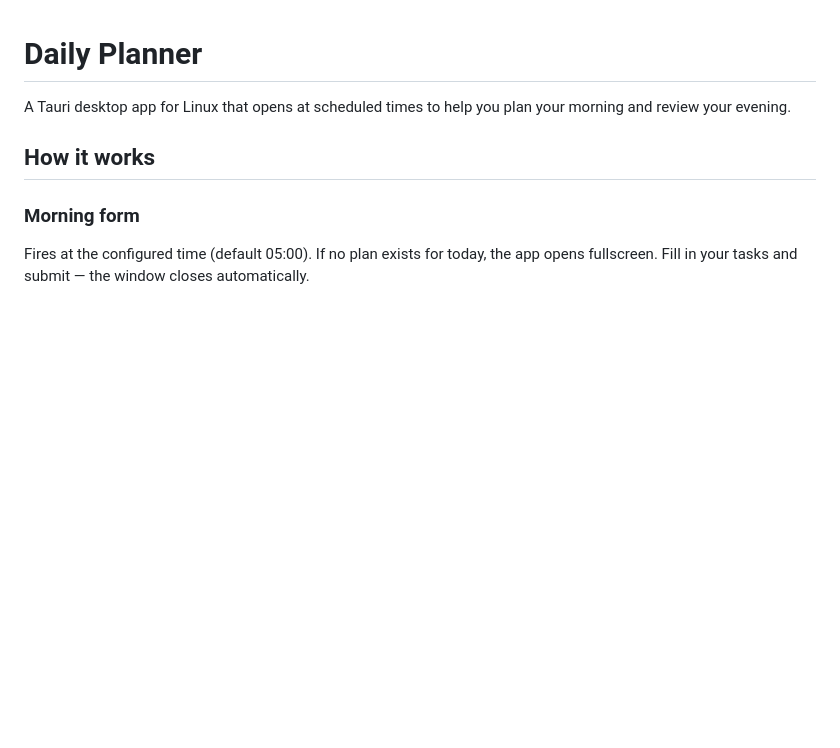
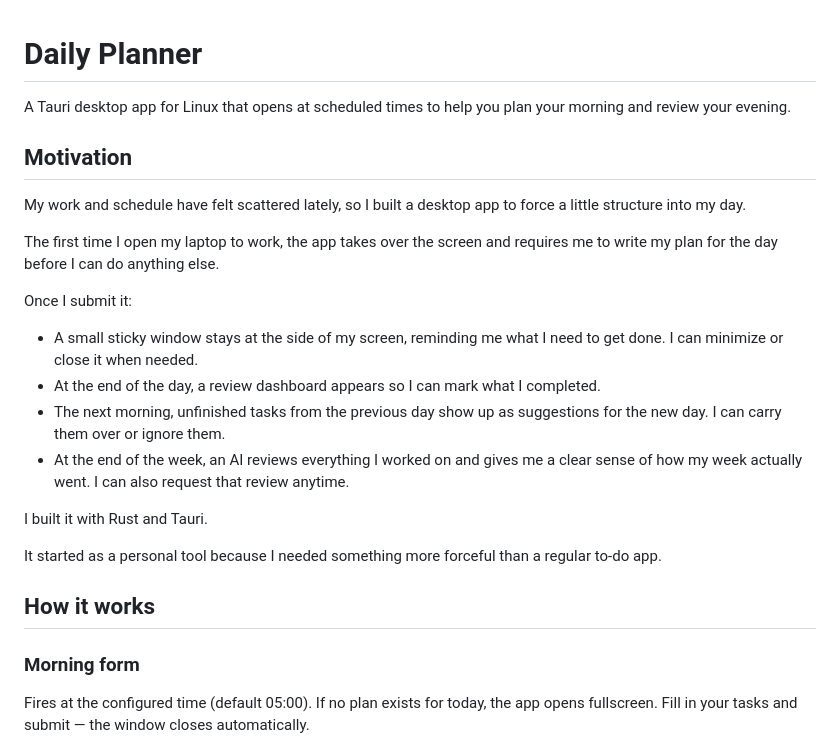
Before and after one commit to InjectFlow-Core/productivity, a Markdown page: README.md, the part around the change. Drawn GitHub-style; blank space fills up the shorter version.

Commit message:
Add motivation section to README
Added motivation section explaining the purpose and features of the Daily Planner app.

```diff
--- a/README.md
+++ b/README.md
@@ -1,6 +1,23 @@
 # Daily Planner
 
 A Tauri desktop app for Linux that opens at scheduled times to help you plan your morning and review your evening.
+
+## Motivation
+
+My work and schedule have felt scattered lately, so I built a desktop app to force a little structure into my day.
+
+The first time I open my laptop to work, the app takes over the screen and requires me to write my plan for the day before I can do anything else.
+
+Once I submit it:
+
+- A small sticky window stays at the side of my screen, reminding me what I need to get done. I can minimize or close it when needed.
+- At the end of the day, a review dashboard appears so I can mark what I completed.
+- The next morning, unfinished tasks from the previous day show up as suggestions for the new day. I can carry them over or ignore them.
+- At the end of the week, an AI reviews everything I worked on and gives me a clear sense of how my week actually went. I can also request that review anytime.
+
+I built it with Rust and Tauri.
+
+It started as a personal tool because I needed something more forceful than a regular to-do app.
 
 ## How it works
 
```
